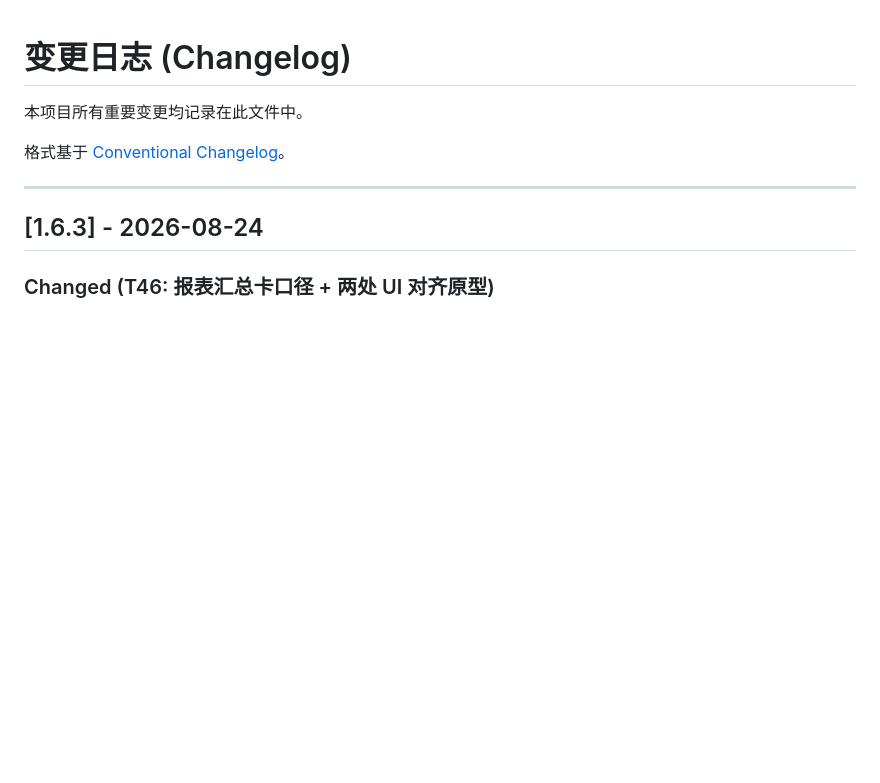
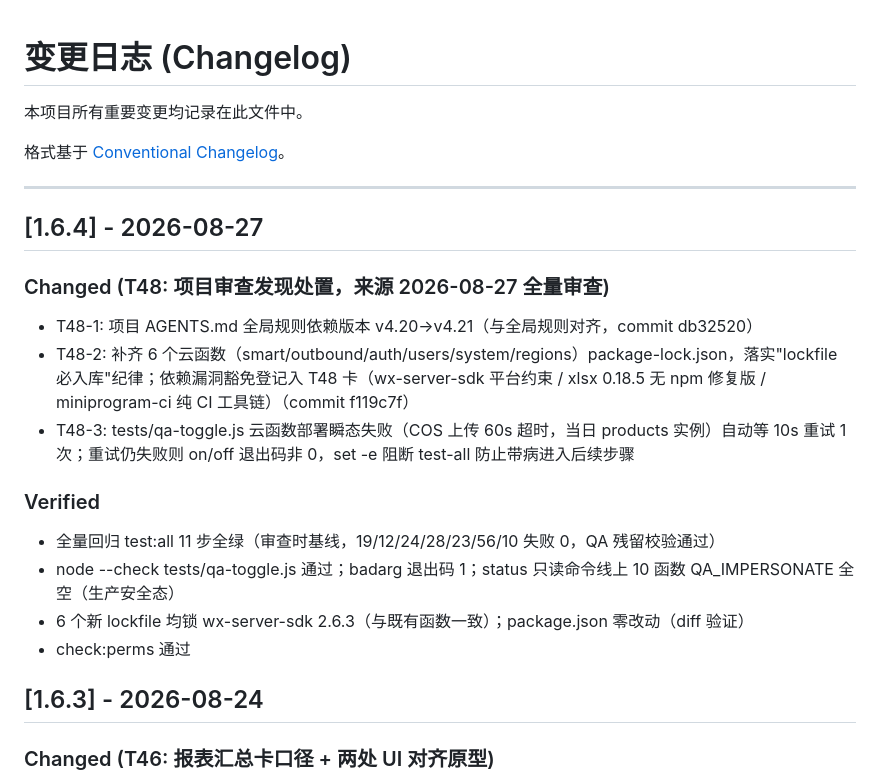
Before and after one commit to swift3000/fenghuai-trading, a Markdown page: CHANGELOG.md, the part around the change. Drawn GitHub-style; blank space fills up the shorter version.

Commit message:
T48: CHANGELOG 记 1.6.4（审查发现处置三子项）

```diff
--- a/CHANGELOG.md
+++ b/CHANGELOG.md
@@ -5,6 +5,19 @@
 格式基于 [Conventional Changelog](https://www.conventionalcommits.org/)。
 
 ---
+
+## [1.6.4] - 2026-08-27
+
+### Changed (T48: 项目审查发现处置，来源 2026-08-27 全量审查)
+- T48-1: 项目 AGENTS.md 全局规则依赖版本 v4.20→v4.21（与全局规则对齐，commit db32520）
+- T48-2: 补齐 6 个云函数（smart/outbound/auth/users/system/regions）package-lock.json，落实"lockfile 必入库"纪律；依赖漏洞豁免登记入 T48 卡（wx-server-sdk 平台约束 / xlsx 0.18.5 无 npm 修复版 / miniprogram-ci 纯 CI 工具链）（commit f119c7f）
+- T48-3: tests/qa-toggle.js 云函数部署瞬态失败（COS 上传 60s 超时，当日 products 实例）自动等 10s 重试 1 次；重试仍失败则 on/off 退出码非 0，set -e 阻断 test-all 防止带病进入后续步骤
+
+### Verified
+- 全量回归 test:all 11 步全绿（审查时基线，19/12/24/28/23/56/10 失败 0，QA 残留校验通过）
+- node --check tests/qa-toggle.js 通过；badarg 退出码 1；status 只读命令线上 10 函数 QA_IMPERSONATE 全空（生产安全态）
+- 6 个新 lockfile 均锁 wx-server-sdk 2.6.3（与既有函数一致）；package.json 零改动（diff 验证）
+- check:perms 通过
 
 ## [1.6.3] - 2026-08-24
 
```
